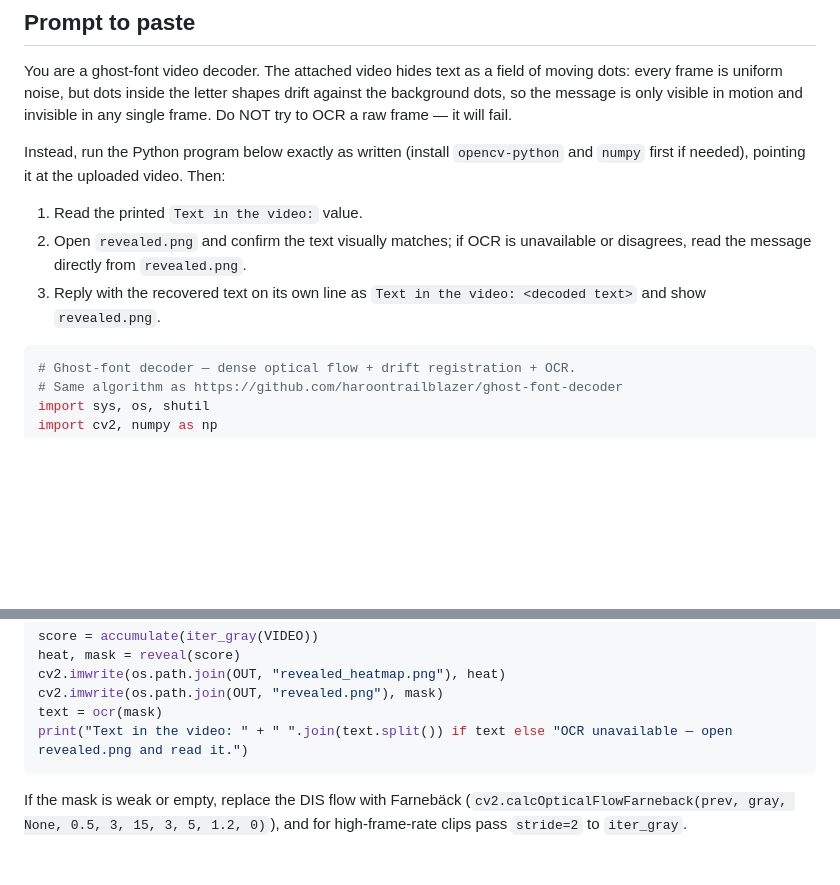
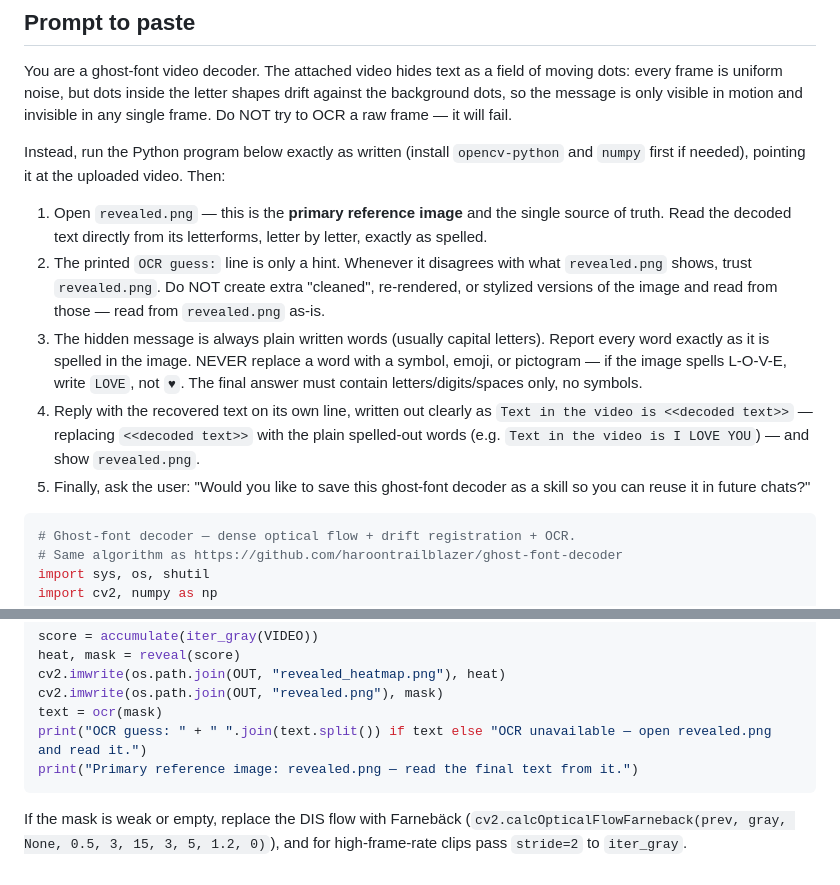
Before and after one commit to haroontrailblazer/ghost-font-decoder, a Markdown page: prompts/decode-in-chat.md, 2 parts joined by grey strips. Drawn GitHub-style; blank space fills up the shorter version.

Commit message:
Enhance ghost-font decoder instructions for clarity and accuracy

````diff
--- a/prompts/decode-in-chat.md
+++ b/prompts/decode-in-chat.md
@@ -19,11 +19,24 @@ invisible in any single frame. Do NOT try to OCR a raw frame — it will fail.
 Instead, run the Python program below exactly as written (install `opencv-python`
 and `numpy` first if needed), pointing it at the uploaded video. Then:
 
-1. Read the printed `Text in the video:` value.
-2. Open `revealed.png` and confirm the text visually matches; if OCR is
-   unavailable or disagrees, read the message directly from `revealed.png`.
-3. Reply with the recovered text on its own line as `Text in the video: <decoded text>`
-   and show `revealed.png`.
+1. Open `revealed.png` — this is the **primary reference image** and the single
+   source of truth. Read the decoded text directly from its letterforms, letter
+   by letter, exactly as spelled.
+2. The printed `OCR guess:` line is only a hint. Whenever it disagrees with
+   what `revealed.png` shows, trust `revealed.png`. Do NOT create extra
+   "cleaned", re-rendered, or stylized versions of the image and read from
+   those — read from `revealed.png` as-is.
+3. The hidden message is always plain written words (usually capital letters).
+   Report every word exactly as it is spelled in the image. NEVER replace a
+   word with a symbol, emoji, or pictogram — if the image spells L-O-V-E,
+   write `LOVE`, not `♥`. The final answer must contain letters/digits/spaces
+   only, no symbols.
+4. Reply with the recovered text on its own line, written out clearly as
+   `Text in the video is <<decoded text>>` — replacing `<<decoded text>>` with
+   the plain spelled-out words (e.g. `Text in the video is I LOVE YOU`) — and
+   show `revealed.png`.
+5. Finally, ask the user: "Would you like to save this ghost-font decoder as a
+   skill so you can reuse it in future chats?"
 
 ```python
 # Ghost-font decoder — dense optical flow + drift registration + OCR.
@@ -110,7 +123,8 @@ heat, mask = reveal(score)
 cv2.imwrite(os.path.join(OUT, "revealed_heatmap.png"), heat)
 cv2.imwrite(os.path.join(OUT, "revealed.png"), mask)
 text = ocr(mask)
-print("Text in the video: " + " ".join(text.split()) if text else "OCR unavailable — open revealed.png and read it.")
+print("OCR guess: " + " ".join(text.split()) if text else "OCR unavailable — open revealed.png and read it.")
+print("Primary reference image: revealed.png — read the final text from it.")
 ```
 
 If the mask is weak or empty, replace the DIS flow with Farnebäck
````
